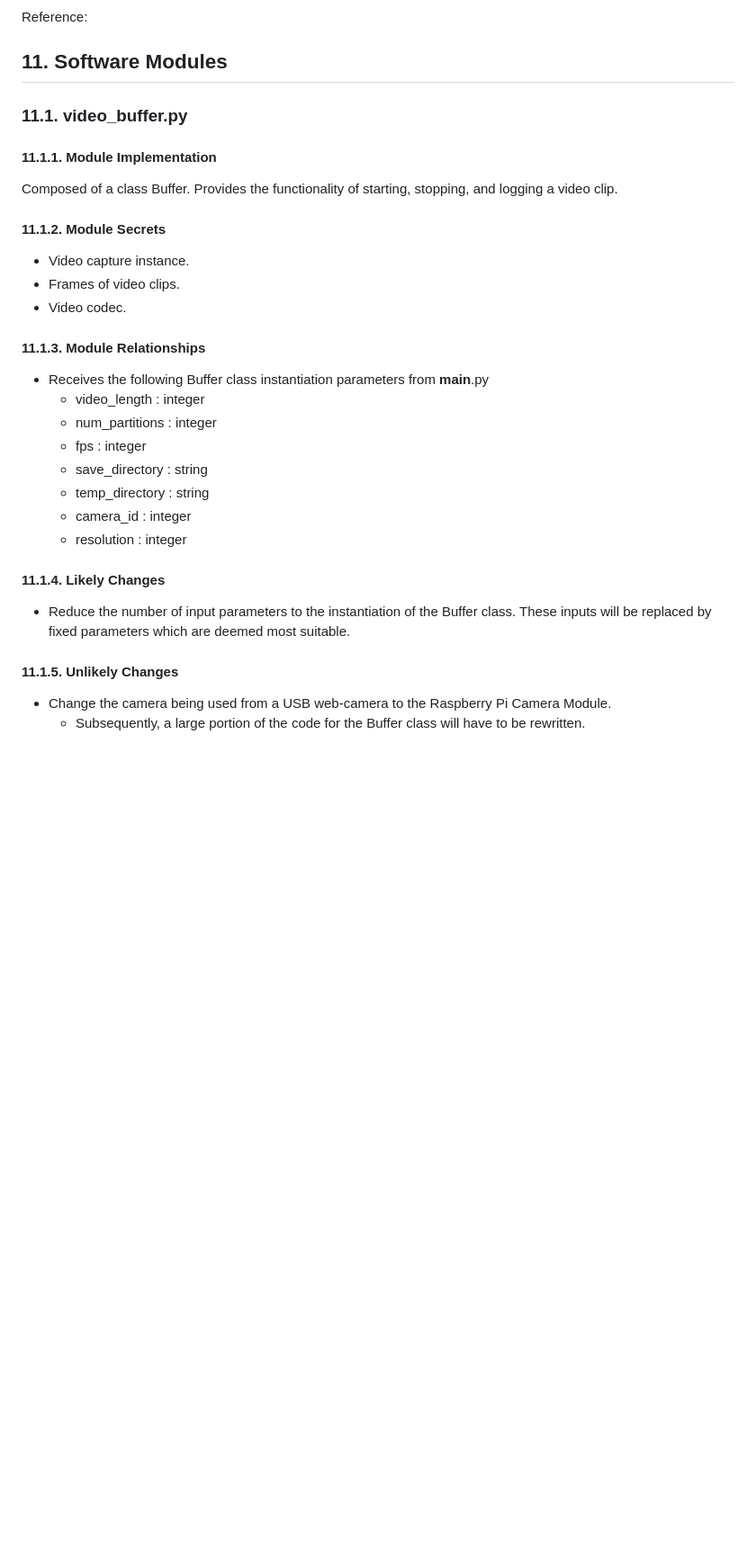
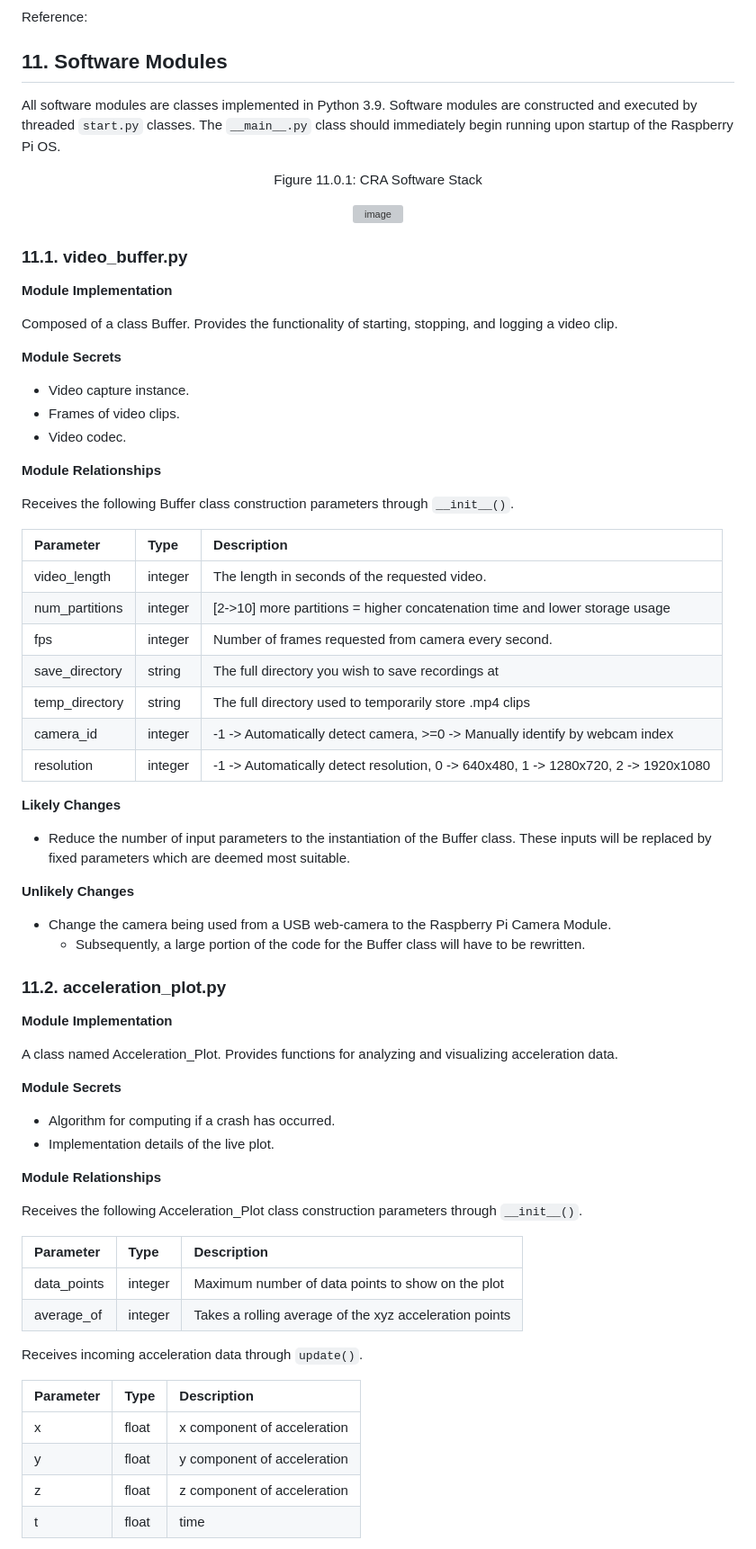
Before and after one commit to amosyu2000/cyclops, a Markdown page: docs/Design/MIS.md, the part around the change printed below. Shown: that part at 90% size. Drawn GitHub-style; blank space fills up the shorter version; grey boxes are pictures that could not be loaded.

Commit message:
[#186] added software specification for acclerometer

```diff
--- a/docs/Design/MIS.md
+++ b/docs/Design/MIS.md
@@ -182,24 +180,77 @@ Reference:
 
 
 ## 11. Software Modules
+
+All software modules are classes implemented in Python 3.9. Software modules are constructed and executed by threaded `start.py` classes. The `__main__.py` class should immediately begin running upon startup of the Raspberry Pi OS.
+
+<div align="center">
+<p id="css">Figure 11.0.1: CRA Software Stack</p>
+
+![image](https://user-images.githubusercontent.com/46848538/213317988-3e1dbebb-54af-4f58-bcc3-202ff45de1c2.png)
+
+</div>
+
 ### 11.1. video_buffer.py
-#### 11.1.1. Module Implementation
+
+__Module Implementation__
+
 Composed of a class Buffer. Provides the functionality of starting, stopping, and logging a video clip.
-#### 11.1.2. Module Secrets
+
+__Module Secrets__
+
 - Video capture instance.
 - Frames of video clips.
 - Video codec.
-#### 11.1.3. Module Relationships
-- Receives the following Buffer class instantiation parameters from __main__.py
-  - video_length : integer
-  - num_partitions : integer
-  - fps : integer
-  - save_directory : string
-  - temp_directory : string
-  - camera_id : integer
-  - resolution : integer
-#### 11.1.4. Likely Changes
+
+__Module Relationships__
+
+Receives the following Buffer class construction parameters through `__init__()`.
+
+| Parameter | Type | Description |
+|:--|:--|:--|
+| video_length | integer | The length in seconds of the requested video. |
+| num_partitions | integer | [2->10] more partitions = higher concatenation time and lower storage usage |
+| fps | integer | Number of frames requested from camera every second. |
+| save_directory | string | The full directory you wish to save recordings at |
+| temp_directory | string | The full directory used to temporarily store .mp4 clips |
+| camera_id | integer | -1 -> Automatically detect camera, >=0 -> Manually identify by webcam index |
+| resolution | integer | -1 -> Automatically detect resolution, 0 -> 640x480, 1 ->  1280x720, 2 -> 1920x1080 |
+
+__Likely Changes__
+
 - Reduce the number of input parameters to the instantiation of the Buffer class. These inputs will be replaced by fixed parameters which are deemed most suitable.
-#### 11.1.5. Unlikely Changes
+
+__Unlikely Changes__
+
 - Change the camera being used from a USB web-camera to the Raspberry Pi Camera Module.
   - Subsequently, a large portion of the code for the Buffer class will have to be rewritten.
+
+### 11.2. acceleration_plot.py
+
+__Module Implementation__
+
+A class named Acceleration_Plot. Provides functions for analyzing and visualizing acceleration data.
+
+__Module Secrets__
+
+- Algorithm for computing if a crash has occurred.
+- Implementation details of the live plot.
+
+__Module Relationships__
+
+Receives the following Acceleration_Plot class construction parameters through `__init__()`.
+
+| Parameter | Type | Description |
+|:--|:--|:--|
+data_points | integer | Maximum number of data points to show on the plot |
+average_of | integer | Takes a rolling average of the xyz acceleration points |
+
+Receives incoming acceleration data through `update()`.
+
+| Parameter | Type | Description |
+|:--|:--|:--|
+| x | float | x component of acceleration |
+| y | float | y component of acceleration |
+| z | float | z component of acceleration |
+| t | float | time |
+
```
Also changed, not shown: other parts of docs/Design/MIS.md (+47 -9 lines), 1 other file.
